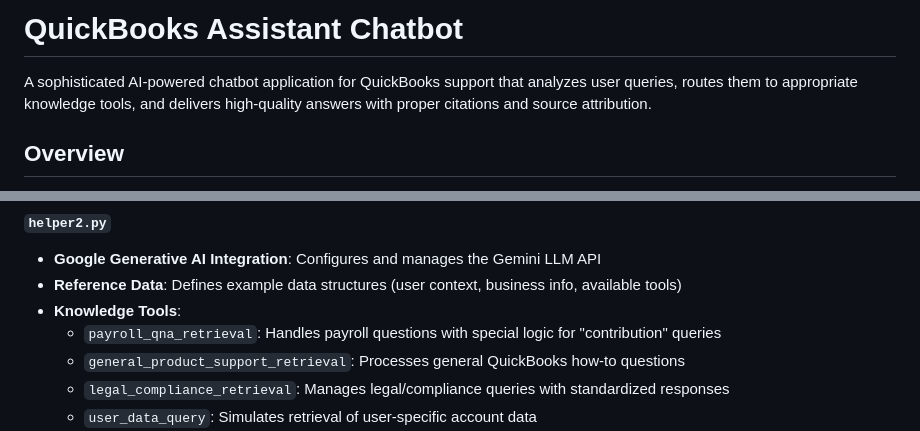
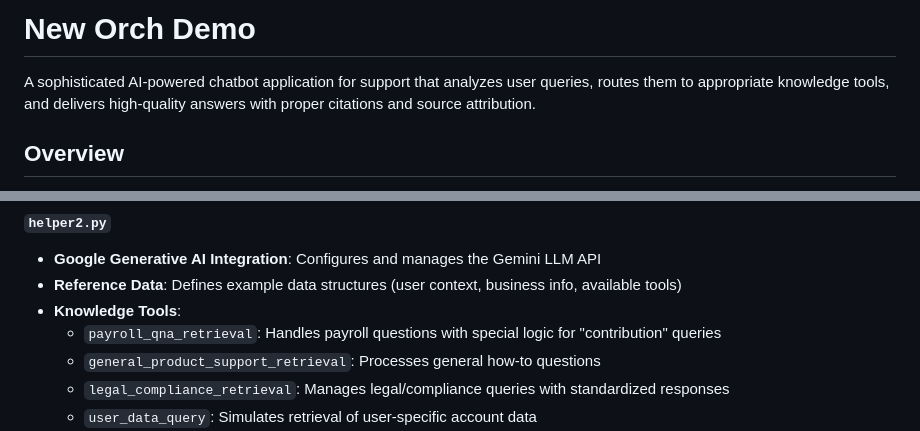
Before and after one commit to dusaneh/planner, a Markdown page: readme.md, 2 parts joined by grey strips. Rendered like a GitHub page.

Commit message:
Initial commit for the planner psa version demo

```diff
--- a/readme-file.md
+++ b/readme.md
@@ -1,6 +1,6 @@
-# QuickBooks Assistant Chatbot
+# New Orch Demo
 
-A sophisticated AI-powered chatbot application for QuickBooks support that analyzes user queries, routes them to appropriate knowledge tools, and delivers high-quality answers with proper citations and source attribution.
+A sophisticated AI-powered chatbot application for support that analyzes user queries, routes them to appropriate knowledge tools, and delivers high-quality answers with proper citations and source attribution.
 
 ## Overview
 
@@ -48,7 +48,7 @@ The system implements business rules for handling sensitive topics (e.g., legal
 - **Reference Data**: Defines example data structures (user context, business info, available tools)
 - **Knowledge Tools**:
   - `payroll_qna_retrieval`: Handles payroll questions with special logic for "contribution" queries
-  - `general_product_support_retrieval`: Processes general QuickBooks how-to questions
+  - `general_product_support_retrieval`: Processes general how-to questions
   - `legal_compliance_retrieval`: Manages legal/compliance queries with standardized responses
   - `user_data_query`: Simulates retrieval of user-specific account data
 - **Core LLM Interaction**: Implements structured communication with Gemini via JSON Lines
```
